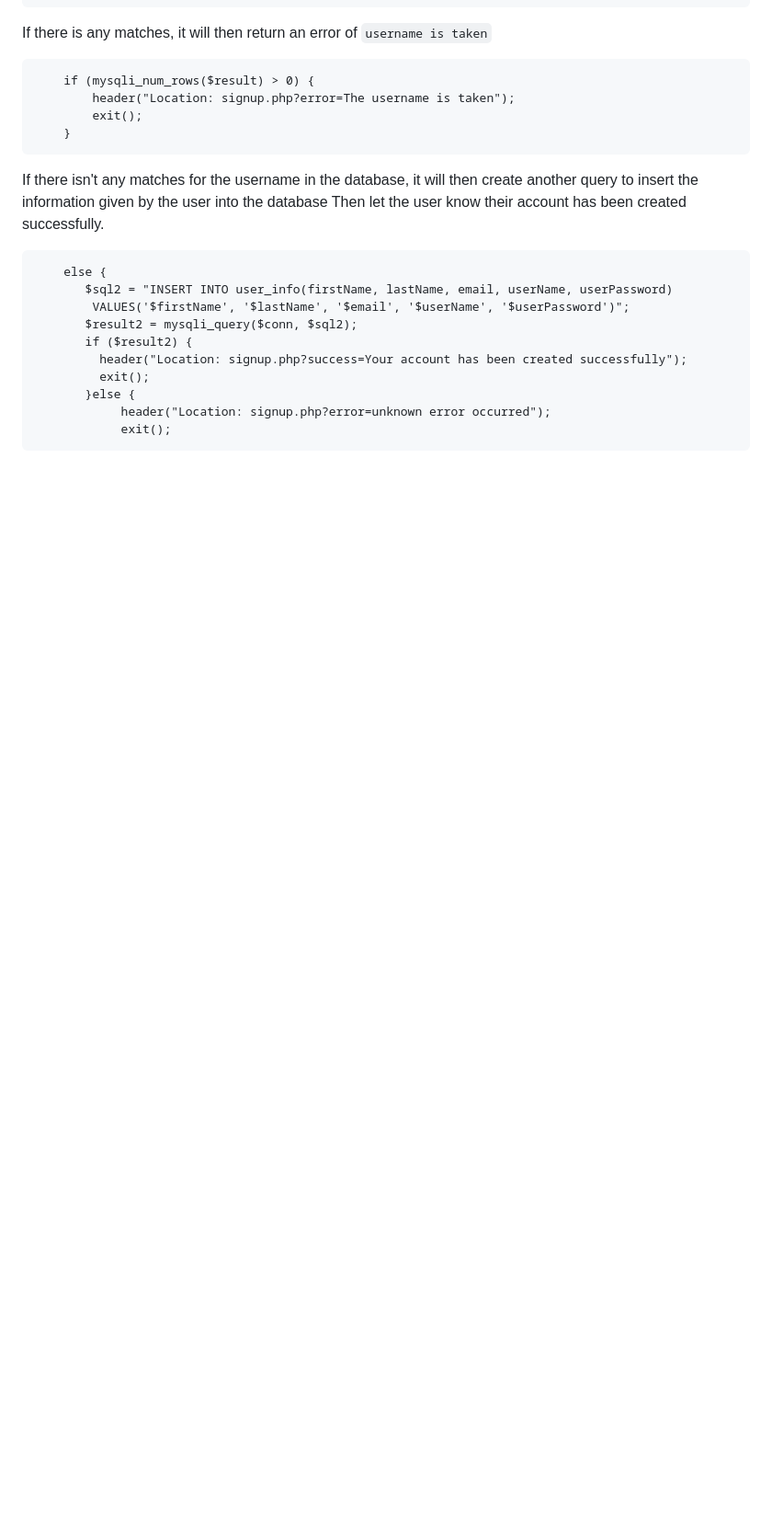
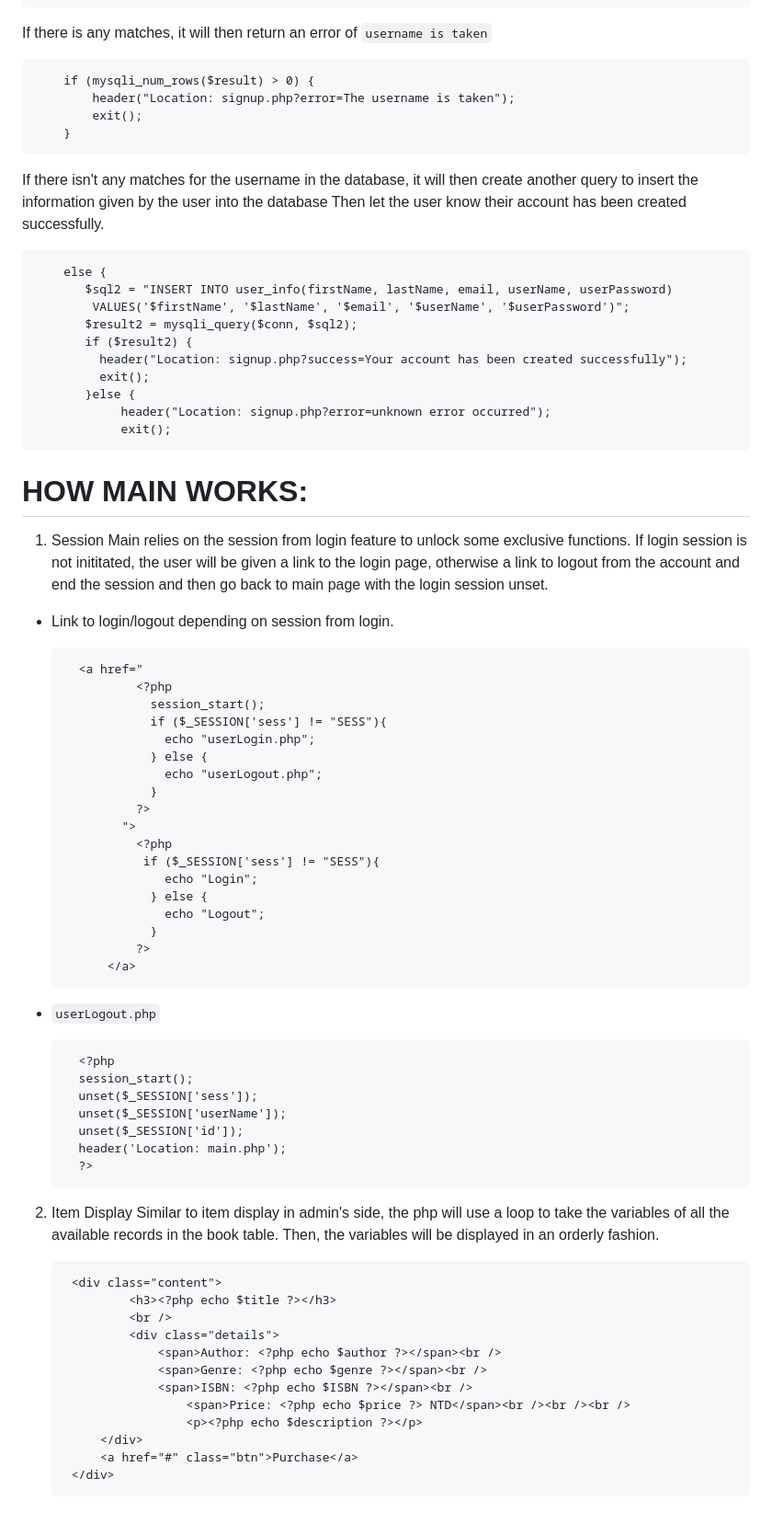
Before and after one commit to Knivlac/OSP-OnlineWeb, a Markdown page: doc/how_backend_works.md, the part around one of its changes. Shown at 92% size. Rendered like a GitHub page; blank space fills up the shorter version.

```diff
--- a/doc/how_backend_works.md
+++ b/doc/how_backend_works.md
@@ -256,4 +256,57 @@ Then let the user know their account has been created successfully.
 		   }else {
 	           	header("Location: signup.php?error=unknown error occurred");
 		        exit();
-#
+
+# HOW MAIN WORKS:
+
+1. Session
+Main relies on the session from login feature to unlock some exclusive functions. If login session is not inititated, the user will be given a link to the login page, otherwise a link to logout from the account and end the session and then go back to main page with the login session unset.
+
+- Link to login/logout depending on session from login.
+
+
+		<a href="
+	            <?php
+	              session_start();
+	              if ($_SESSION['sess'] != "SESS"){
+	                echo "userLogin.php";
+	              } else {
+	                echo "userLogout.php";
+	              }
+	            ?>
+	          ">
+	            <?php
+         	     if ($_SESSION['sess'] != "SESS"){
+  	      	        echo "Login";
+        	      } else {
+        	        echo "Logout";
+        	      }
+        	    ?>
+          	</a>
+
+- `userLogout.php`
+
+
+		<?php
+		session_start();
+		unset($_SESSION['sess']);
+		unset($_SESSION['userName']);
+		unset($_SESSION['id']);
+		header('Location: main.php');
+		?>
+
+2. Item Display
+Similar to item display in admin's side, the php will use a loop to take the variables of all the available records in the book table. Then, the variables will be displayed in an orderly fashion.
+
+		<div class="content">
+	        	<h3><?php echo $title ?></h3>
+	        	<br />
+	        	<div class="details">
+	        		<span>Author: <?php echo $author ?></span><br />
+	        		<span>Genre: <?php echo $genre ?></span><br />
+	        		<span>ISBN: <?php echo $ISBN ?></span><br />
+       	        		<span>Price: <?php echo $price ?> NTD</span><br /><br /><br />
+       	        		<p><?php echo $description ?></p>
+			</div>
+			<a href="#" class="btn">Purchase</a>
+		</div>
```
Also changed, not shown: other parts of doc/how_backend_works.md (+2 -2 lines).
